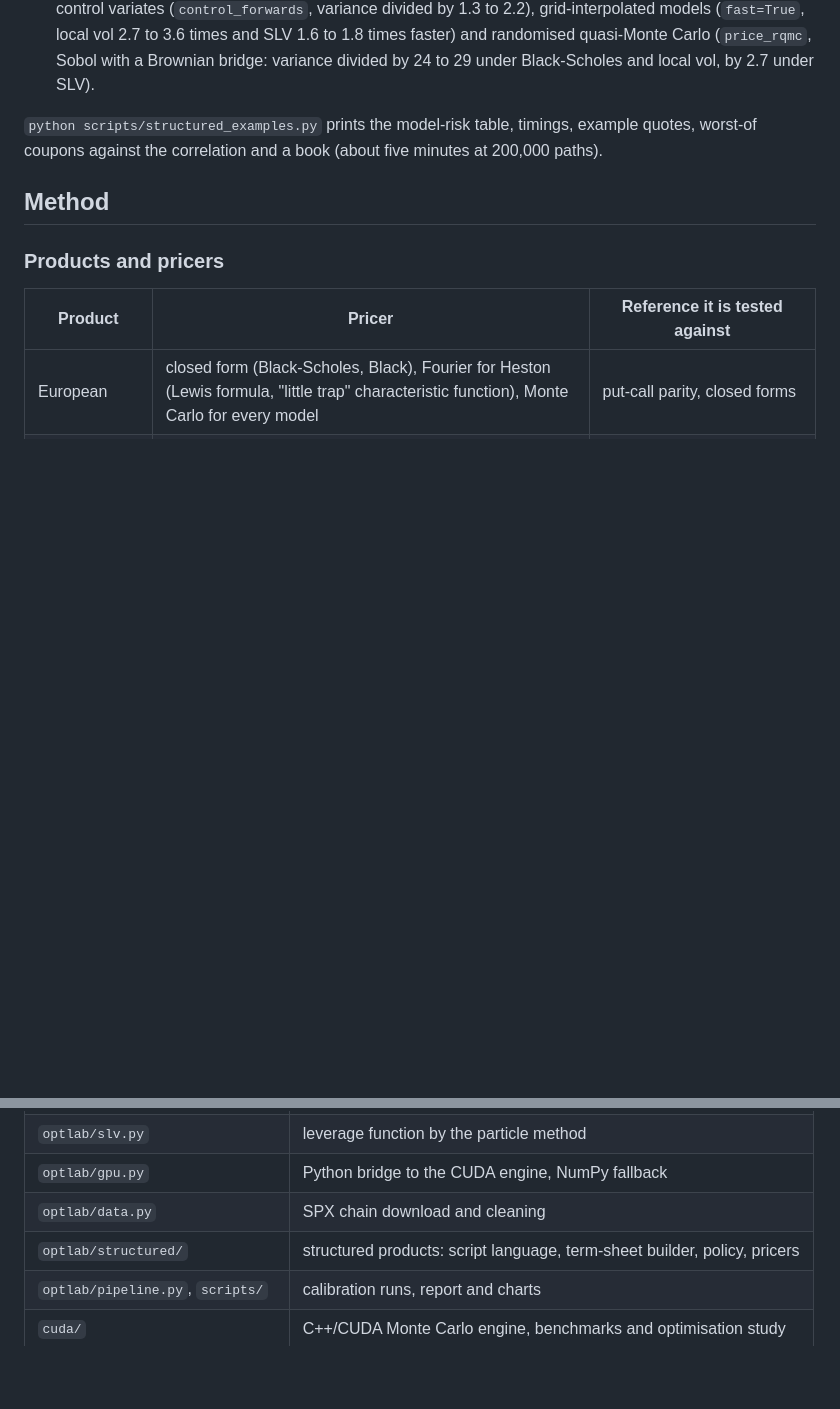
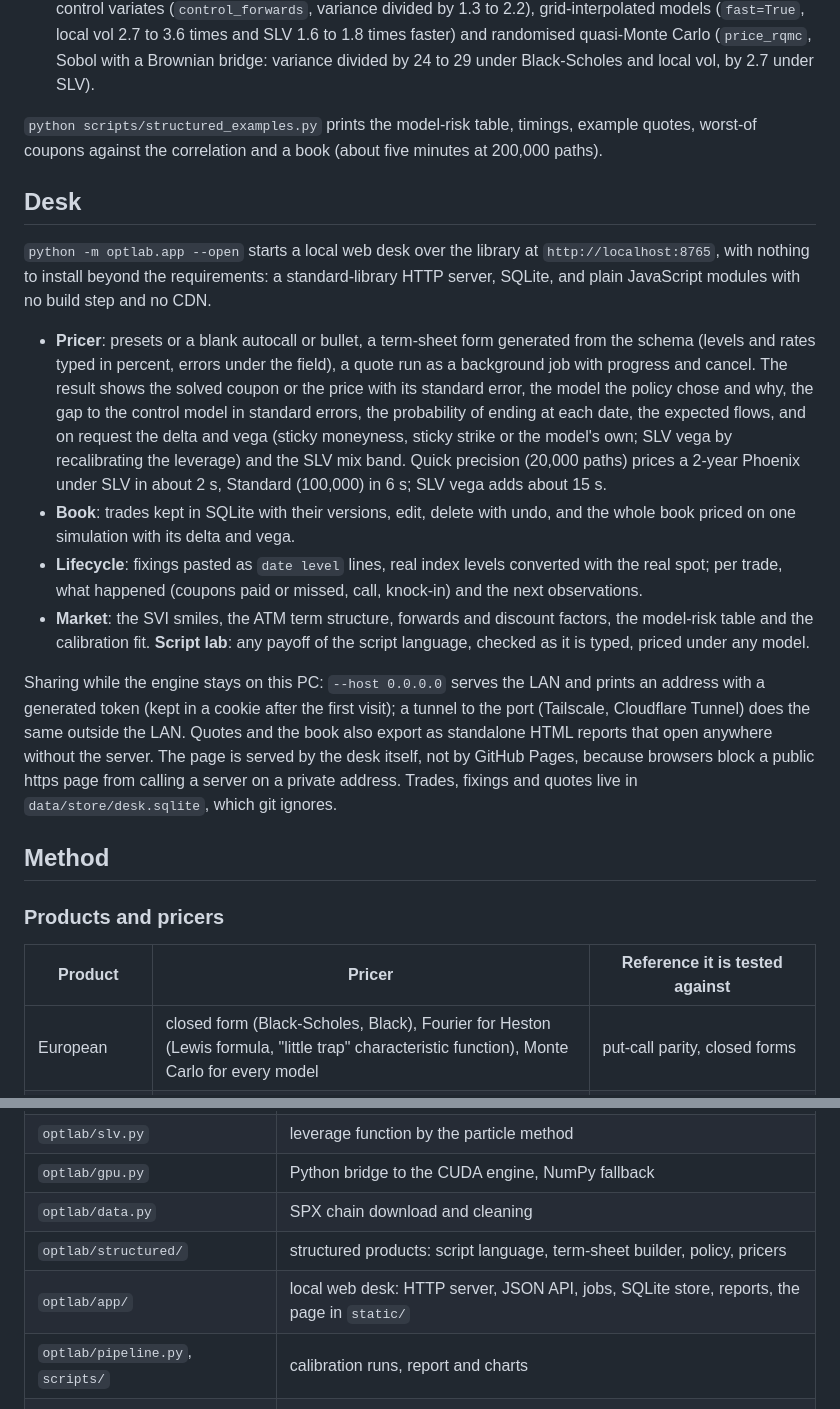
Before and after one commit to Luca-CS/option-pricing-lab, a Markdown page: README.md, 2 parts joined by grey strips. Drawn GitHub-style; blank space fills up the shorter version.

Commit message:
Docs: the desk (running, sharing with a token, reports) in the README and CLAUDE.md

```diff
--- a/README.md
+++ b/README.md
@@ -144,6 +144,32 @@ Beyond single products:
 `python scripts/structured_examples.py` prints the model-risk table, timings, example quotes, worst-of coupons
 against the correlation and a book (about five minutes at 200,000 paths).
 
+## Desk
+
+`python -m optlab.app --open` starts a local web desk over the library at `http://localhost:8765`, with nothing to
+install beyond the requirements: a standard-library HTTP server, SQLite, and plain JavaScript modules with no build
+step and no CDN.
+
+- **Pricer**: presets or a blank autocall or bullet, a term-sheet form generated from the schema (levels and rates
+  typed in percent, errors under the field), a quote run as a background job with progress and cancel. The result
+  shows the solved coupon or the price with its standard error, the model the policy chose and why, the gap to the
+  control model in standard errors, the probability of ending at each date, the expected flows, and on request the
+  delta and vega (sticky moneyness, sticky strike or the model's own; SLV vega by recalibrating the leverage) and
+  the SLV mix band. Quick precision (20,000 paths) prices a 2-year Phoenix under SLV in about 2 s, Standard
+  (100,000) in 6 s; SLV vega adds about 15 s.
+- **Book**: trades kept in SQLite with their versions, edit, delete with undo, and the whole book priced on one
+  simulation with its delta and vega.
+- **Lifecycle**: fixings pasted as `date level` lines, real index levels converted with the real spot; per trade,
+  what happened (coupons paid or missed, call, knock-in) and the next observations.
+- **Market**: the SVI smiles, the ATM term structure, forwards and discount factors, the model-risk table and the
+  calibration fit. **Script lab**: any payoff of the script language, checked as it is typed, priced under any model.
+
+Sharing while the engine stays on this PC: `--host 0.0.0.0` serves the LAN and prints an address with a generated
+token (kept in a cookie after the first visit); a tunnel to the port (Tailscale, Cloudflare Tunnel) does the same
+outside the LAN. Quotes and the book also export as standalone HTML reports that open anywhere without the server.
+The page is served by the desk itself, not by GitHub Pages, because browsers block a public https page from calling
+a server on a private address. Trades, fixings and quotes live in `data/store/desk.sqlite`, which git ignores.
+
 ## Method
 
 ### Products and pricers
@@ -249,6 +275,7 @@ runs locally: `pip install gradio`, then `python space/app.py`.
 | `optlab/gpu.py` | Python bridge to the CUDA engine, NumPy fallback |
 | `optlab/data.py` | SPX chain download and cleaning |
 | `optlab/structured/` | structured products: script language, term-sheet builder, policy, pricers |
+| `optlab/app/` | local web desk: HTTP server, JSON API, jobs, SQLite store, reports, the page in `static/` |
 | `optlab/pipeline.py`, `scripts/` | calibration runs, report and charts |
 | `cuda/` | C++/CUDA Monte Carlo engine, benchmarks and optimisation study |
 | `docs/` | demo page (GitHub Pages) |
```
Also changed, not shown: CLAUDE.md (+10 -0 lines).
